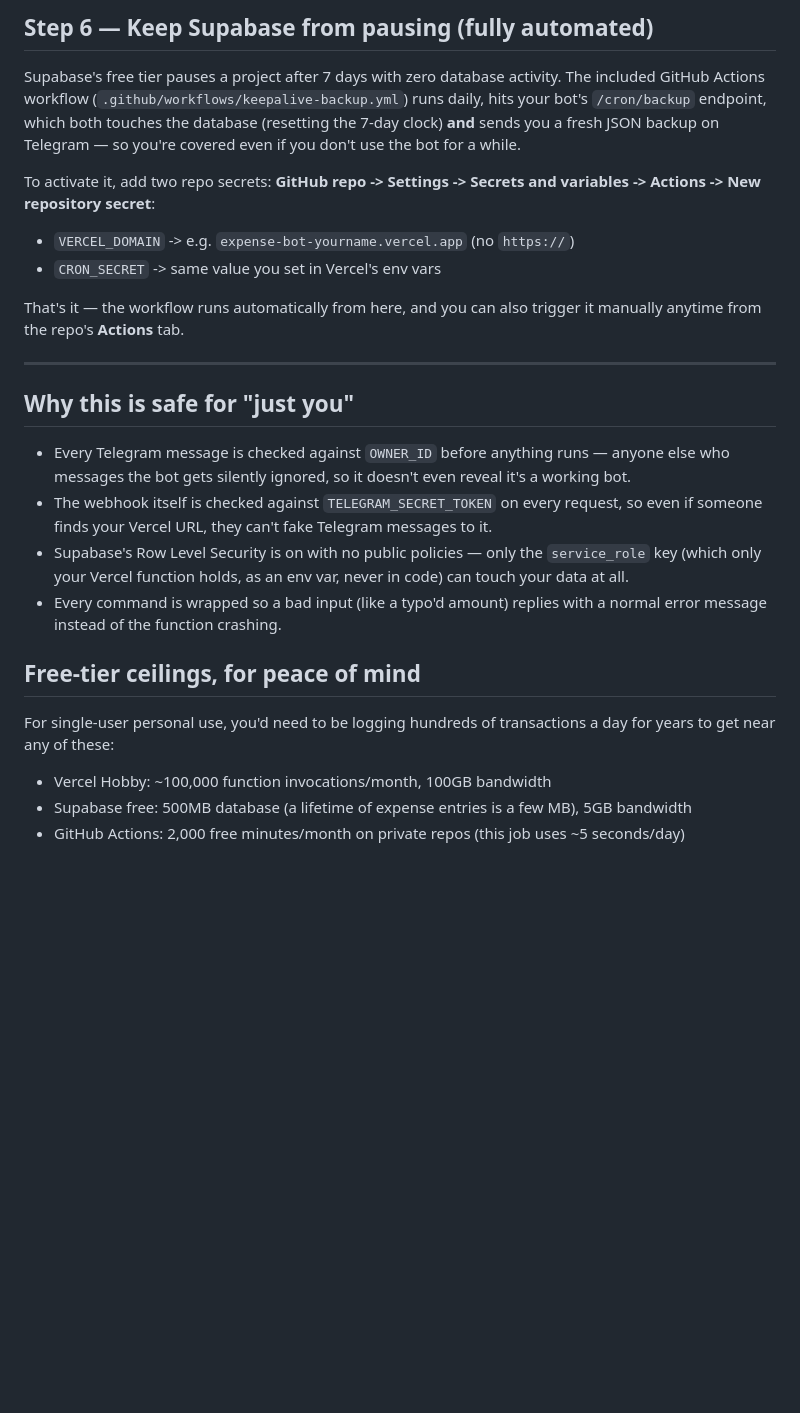
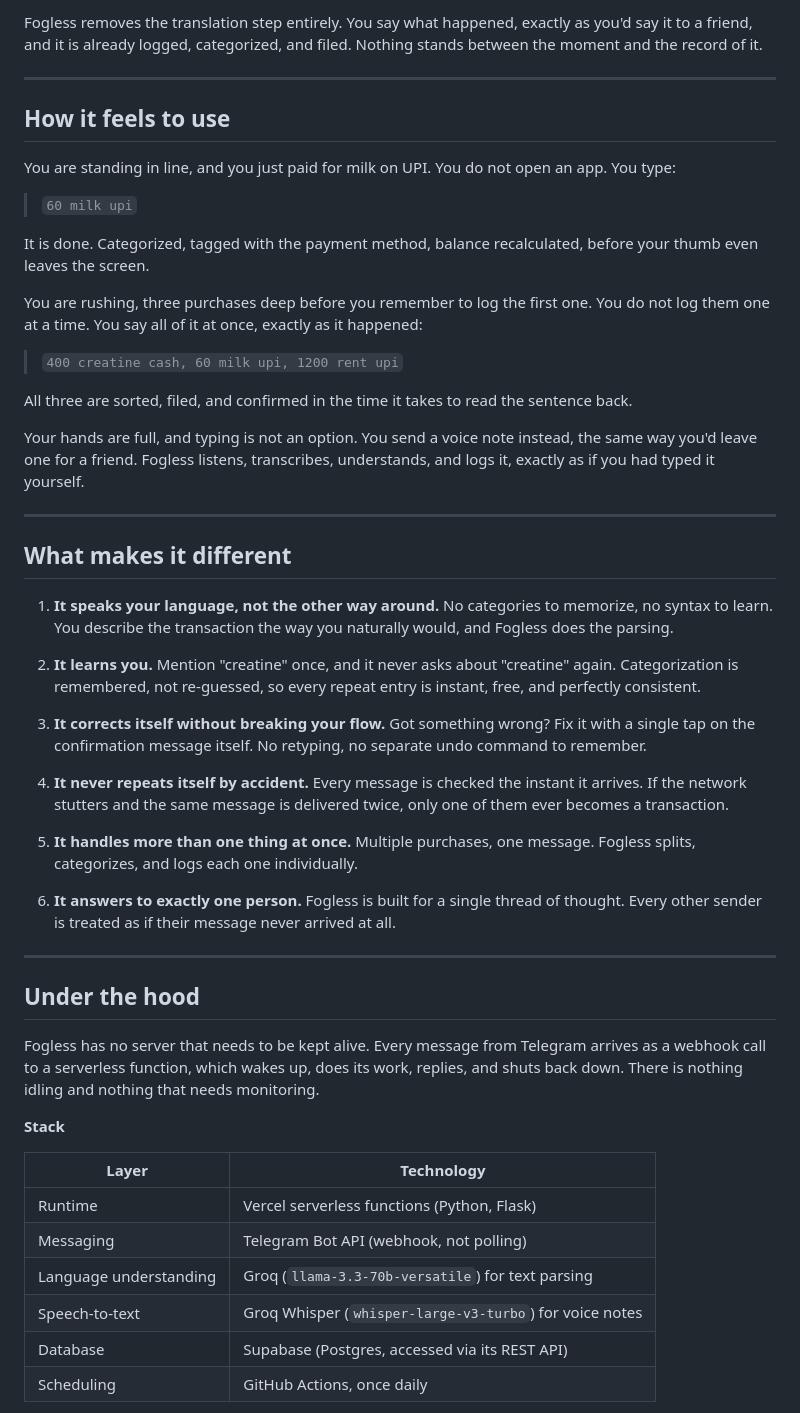
Before and after one commit to ScarsAndSource/fogless, a Markdown page: README.md, the part around one of its changes. GitHub-like rendering; blank space fills up the shorter version.

Commit message:
Rewrite README with Fogless branding and full feature documentation

```diff
--- a/README.md
+++ b/README.md
@@ -62,34 +15,59 @@ then `/setbalance 1000`, then `/add 100 food`.
-## Step 6 — Keep Supabase from pausing (fully automated)
-Supabase's free tier pauses a project after 7 days with zero database activity.
-The included GitHub Actions workflow (`.github/workflows/keepalive-backup.yml`) runs
-daily, hits your bot's `/cron/backup` endpoint, which both touches the database
-(resetting the 7-day clock) **and** sends you a fresh JSON backup on Telegram —
-so you're covered even if you don't use the bot for a while.
-
-To activate it, add two repo secrets: **GitHub repo -> Settings -> Secrets and
-variables -> Actions -> New repository secret**:
-- `VERCEL_DOMAIN` -> e.g. `expense-bot-yourname.vercel.app` (no `https://`)
-- `CRON_SECRET` -> same value you set in Vercel's env vars
-
-That's it — the workflow runs automatically from here, and you can also trigger it
-manually anytime from the repo's **Actions** tab.
+Fogless removes the translation step entirely. You say what happened, exactly as you'd say it to a friend, and it is already logged, categorized, and filed. Nothing stands between the moment and the record of it.
 
 ---
 
-## Why this is safe for "just you"
-- Every Telegram message is checked against `OWNER_ID` before anything runs — anyone else
-  who messages the bot gets silently ignored, so it doesn't even reveal it's a working bot.
-- The webhook itself is checked against `TELEGRAM_SECRET_TOKEN` on every request, so even
-  if someone finds your Vercel URL, they can't fake Telegram messages to it.
-- Supabase's Row Level Security is on with no public policies — only the `service_role`
-  key (which only your Vercel function holds, as an env var, never in code) can touch
-  your data at all.
-- Every command is wrapped so a bad input (like a typo'd amount) replies with a normal
-  error message instead of the function crashing.
+## How it feels to use
 
-## Free-tier ceilings, for peace of mind
-For single-user personal use, you'd need to be logging hundreds of transactions a day
-for years to get near any of these:
-- Vercel Hobby: ~100,000 function invocations/month, 100GB bandwidth
-- Supabase free: 500MB database (a lifetime of expense entries is a few MB), 5GB bandwidth
-- GitHub Actions: 2,000 free minutes/month on private repos (this job uses ~5 seconds/day)
+You are standing in line, and you just paid for milk on UPI. You do not open an app. You type:
+
+> `60 milk upi`
+
+It is done. Categorized, tagged with the payment method, balance recalculated, before your thumb even leaves the screen.
+
+You are rushing, three purchases deep before you remember to log the first one. You do not log them one at a time. You say all of it at once, exactly as it happened:
+
+> `400 creatine cash, 60 milk upi, 1200 rent upi`
+
+All three are sorted, filed, and confirmed in the time it takes to read the sentence back.
+
+Your hands are full, and typing is not an option. You send a voice note instead, the same way you'd leave one for a friend. Fogless listens, transcribes, understands, and logs it, exactly as if you had typed it yourself.
+
+---
+
+## What makes it different
+
+1. **It speaks your language, not the other way around.**
+   No categories to memorize, no syntax to learn. You describe the transaction the way you naturally would, and Fogless does the parsing.
+
+2. **It learns you.**
+   Mention "creatine" once, and it never asks about "creatine" again. Categorization is remembered, not re-guessed, so every repeat entry is instant, free, and perfectly consistent.
+
+3. **It corrects itself without breaking your flow.**
+   Got something wrong? Fix it with a single tap on the confirmation message itself. No retyping, no separate undo command to remember.
+
+4. **It never repeats itself by accident.**
+   Every message is checked the instant it arrives. If the network stutters and the same message is delivered twice, only one of them ever becomes a transaction.
+
+5. **It handles more than one thing at once.**
+   Multiple purchases, one message. Fogless splits, categorizes, and logs each one individually.
+
+6. **It answers to exactly one person.**
+   Fogless is built for a single thread of thought. Every other sender is treated as if their message never arrived at all.
+
+---
+
+## Under the hood
+
+Fogless has no server that needs to be kept alive. Every message from Telegram arrives as a webhook call to a serverless function, which wakes up, does its work, replies, and shuts back down. There is nothing idling and nothing that needs monitoring.
+
+**Stack**
+
+| Layer | Technology |
+|---|---|
+| Runtime | Vercel serverless functions (Python, Flask) |
+| Messaging | Telegram Bot API (webhook, not polling) |
+| Language understanding | Groq (`llama-3.3-70b-versatile`) for text parsing |
+| Speech-to-text | Groq Whisper (`whisper-large-v3-turbo`) for voice notes |
+| Database | Supabase (Postgres, accessed via its REST API) |
+| Scheduling | GitHub Actions, once daily |
+
```
Also changed, not shown: other parts of README.md (+38 -53 lines).
